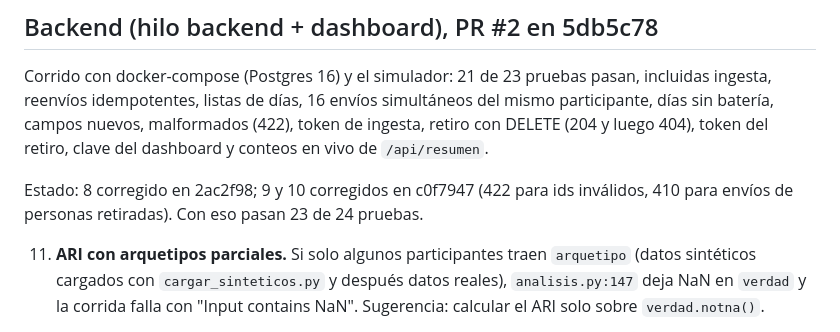
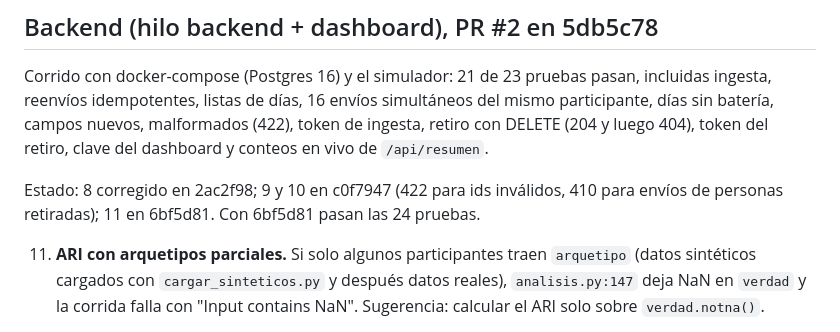
Before and after one commit to Fatiunis/cat_grupos_personas, a Markdown page: integracion/HALLAZGOS.md, the part around the change. Drawn GitHub-style.

Commit message:
Integración: hallazgos al día, las 24 pruebas pasan con 6bf5d81
Co-Authored-By: Claude Opus 5.5 <noreply@anthropic.com>
Claude-Session: https://claude.ai/code/session_01LcxmiNvKQ8k7vtPEwb56R5

```diff
--- a/integracion/HALLAZGOS.md
+++ b/integracion/HALLAZGOS.md
@@ -23,7 +23,7 @@ Estado: los 7 puntos anteriores quedaron corregidos en eb28a90 (APK) y el simula
 
 Corrido con docker-compose (Postgres 16) y el simulador: 21 de 23 pruebas pasan, incluidas ingesta, reenvíos idempotentes, listas de días, 16 envíos simultáneos del mismo participante, días sin batería, campos nuevos, malformados (422), token de ingesta, retiro con DELETE (204 y luego 404), token del retiro, clave del dashboard y conteos en vivo de `/api/resumen`.
 
-Estado: 8 corregido en 2ac2f98; 9 y 10 corregidos en c0f7947 (422 para ids inválidos, 410 para envíos de personas retiradas). Con eso pasan 23 de 24 pruebas.
+Estado: 8 corregido en 2ac2f98; 9 y 10 en c0f7947 (422 para ids inválidos, 410 para envíos de personas retiradas); 11 en 6bf5d81. Con 6bf5d81 pasan las 24 pruebas.
 
 11. **ARI con arquetipos parciales.** Si solo algunos participantes traen `arquetipo` (datos sintéticos cargados con `cargar_sinteticos.py` y después datos reales), `analisis.py:147` deja NaN en `verdad` y la corrida falla con "Input contains NaN". Sugerencia: calcular el ARI solo sobre `verdad.notna()`.
 
```
